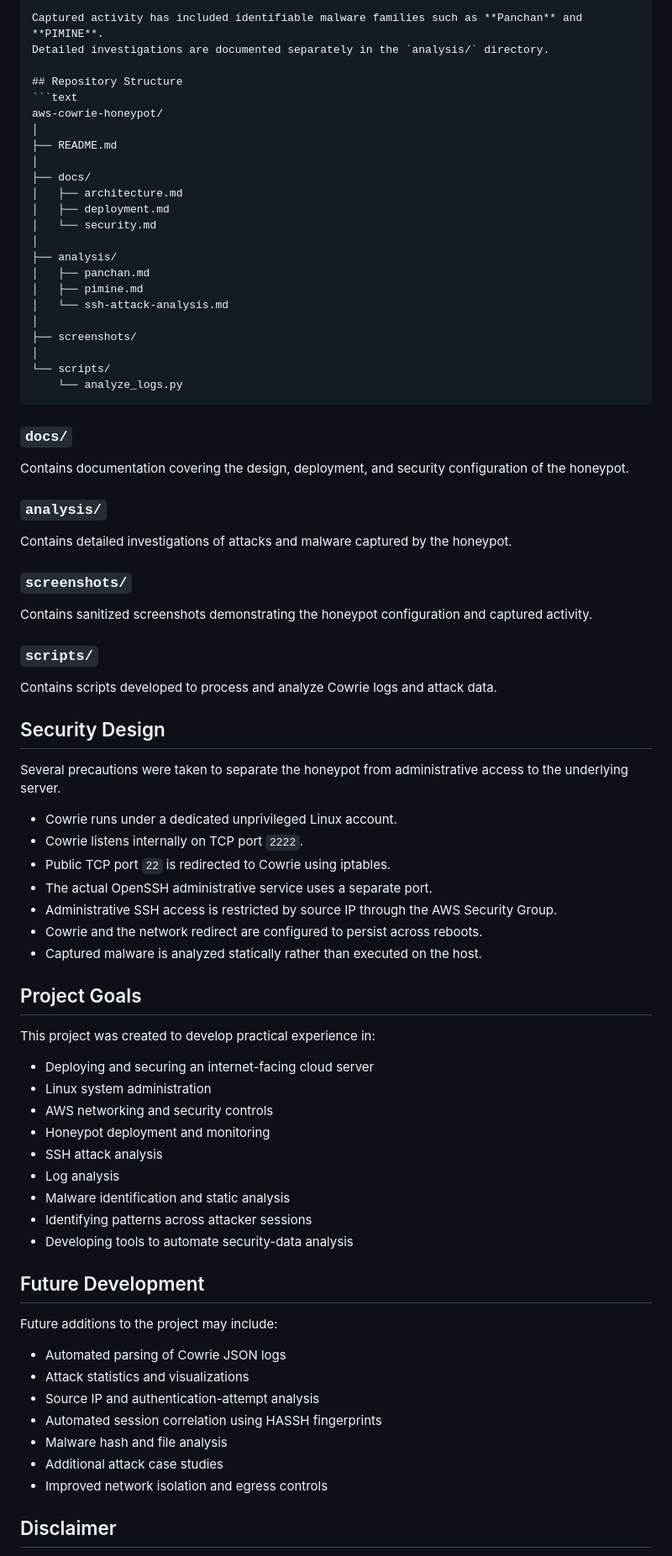
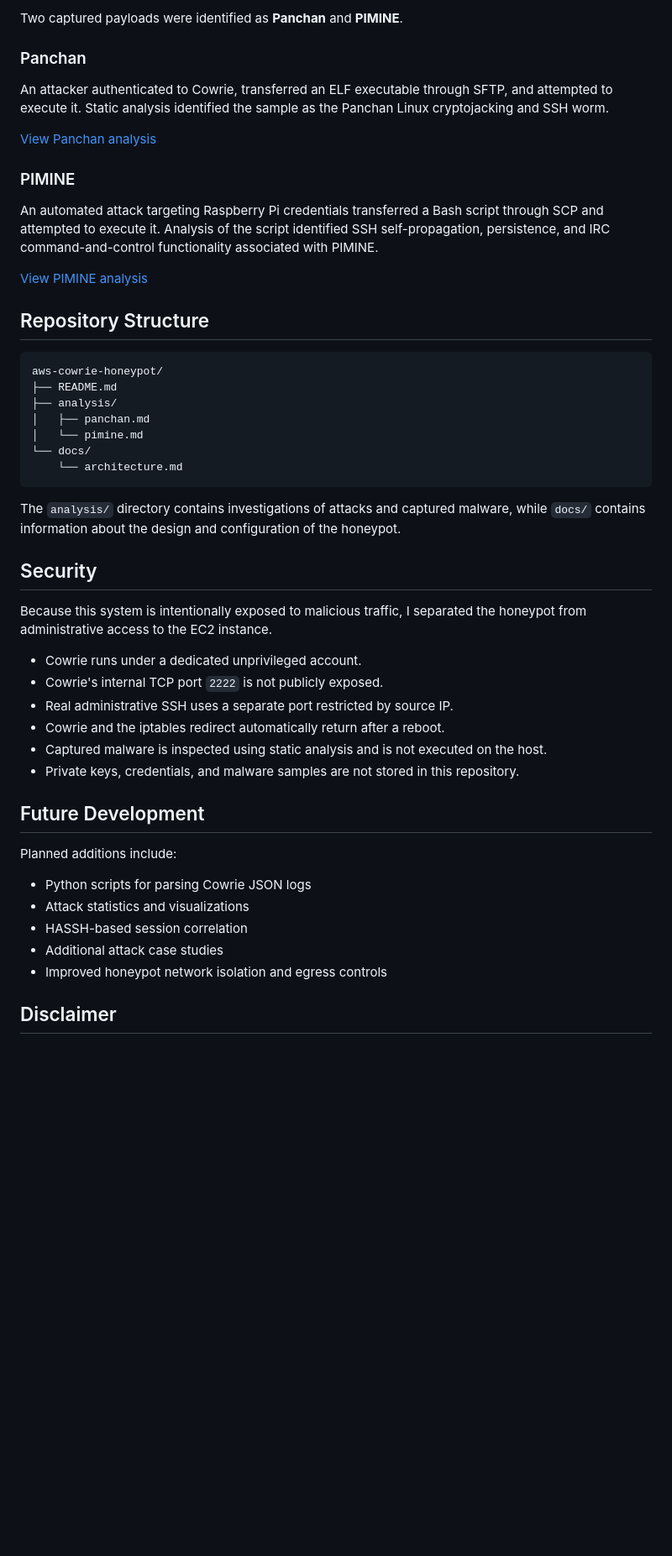
Before and after one commit to evanyoungxc/aws-cowrie-honeypot, a Markdown page: README.md, the part around one of its changes. Shown at 84% size. Rendered like a GitHub page; blank space fills up the shorter version.

````diff
--- a/README.md
+++ b/README.md
@@ -68,71 +69,51 @@ Since deployment, the honeypot has captured multiple forms of real-world malicio
 
-Captured activity has included identifiable malware families such as **Panchan** and **PIMINE**.
-Detailed investigations are documented separately in the `analysis/` directory.
+Two captured payloads were identified as **Panchan** and **PIMINE**.
+
+### Panchan
+
+An attacker authenticated to Cowrie, transferred an ELF executable through SFTP, and attempted to execute it. Static analysis identified the sample as the Panchan Linux cryptojacking and SSH worm.
+
+[View Panchan analysis](analysis/panchan.md)
+
+### PIMINE
+
+An automated attack targeting Raspberry Pi credentials transferred a Bash script through SCP and attempted to execute it. Analysis of the script identified SSH self-propagation, persistence, and IRC command-and-control functionality associated with PIMINE.
+
+[View PIMINE analysis](analysis/pimine.md)
 
 ## Repository Structure
+
 ```text
 aws-cowrie-honeypot/
-│
 ├── README.md
-│
-├── docs/
-│   ├── architecture.md
-│   ├── deployment.md
-│   └── security.md
-│
 ├── analysis/
 │   ├── panchan.md
-│   ├── pimine.md
-│   └── ssh-attack-analysis.md
-│
-├── screenshots/
-│
-└── scripts/
-    └── analyze_logs.py
+│   └── pimine.md
+└── docs/
+    └── architecture.md
 ```
 
-### `docs/`
-Contains documentation covering the design, deployment, and security configuration of the honeypot.
+The `analysis/` directory contains investigations of attacks and captured malware, while `docs/` contains information about the design and configuration of the honeypot.
 
-### `analysis/`
-Contains detailed investigations of attacks and malware captured by the honeypot.
+## Security
 
-### `screenshots/`
-Contains sanitized screenshots demonstrating the honeypot configuration and captured activity.
+Because this system is intentionally exposed to malicious traffic, I separated the honeypot from administrative access to the EC2 instance.
 
-### `scripts/`
-Contains scripts developed to process and analyze Cowrie logs and attack data.
-
-## Security Design
-Several precautions were taken to separate the honeypot from administrative access to the underlying server.
-- Cowrie runs under a dedicated unprivileged Linux account.
-- Cowrie listens internally on TCP port `2222`.
-- Public TCP port `22` is redirected to Cowrie using iptables.
-- The actual OpenSSH administrative service uses a separate port.
-- Administrative SSH access is restricted by source IP through the AWS Security Group.
-- Cowrie and the network redirect are configured to persist across reboots.
-- Captured malware is analyzed statically rather than executed on the host.
-
-## Project Goals
-This project was created to develop practical experience in:
-- Deploying and securing an internet-facing cloud server
-- Linux system administration
-- AWS networking and security controls
-- Honeypot deployment and monitoring
-- SSH attack analysis
-- Log analysis
-- Malware identification and static analysis
-- Identifying patterns across attacker sessions
-- Developing tools to automate security-data analysis
+- Cowrie runs under a dedicated unprivileged account.
+- Cowrie's internal TCP port `2222` is not publicly exposed.
+- Real administrative SSH uses a separate port restricted by source IP.
+- Cowrie and the iptables redirect automatically return after a reboot.
+- Captured malware is inspected using static analysis and is not executed on the host.
+- Private keys, credentials, and malware samples are not stored in this repository.
 
 ## Future Development
-Future additions to the project may include:
-- Automated parsing of Cowrie JSON logs
+
+Planned additions include:
+
+- Python scripts for parsing Cowrie JSON logs
 - Attack statistics and visualizations
-- Source IP and authentication-attempt analysis
-- Automated session correlation using HASSH fingerprints
-- Malware hash and file analysis
+- HASSH-based session correlation
 - Additional attack case studies
-- Improved network isolation and egress controls
+- Improved honeypot network isolation and egress controls
 
 ## Disclaimer
````
Also changed, not shown: other parts of README.md (+44 -43 lines).
